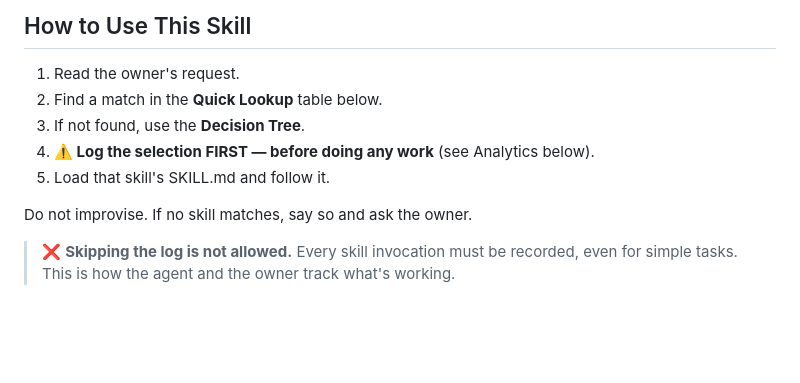
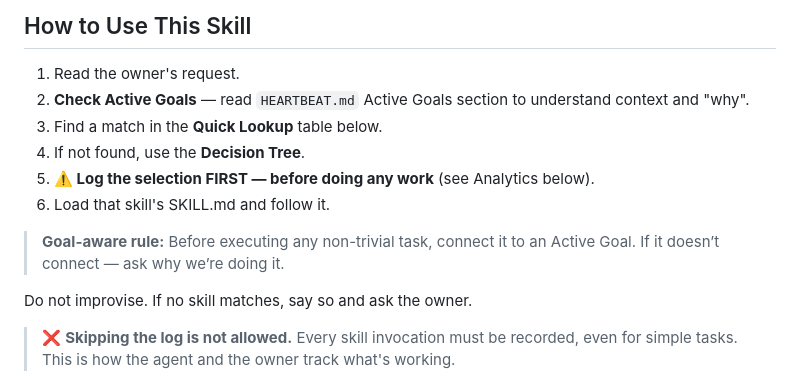
Before and after one commit to netanel-abergel/pa-skills, a Markdown page: skills/skill-master/SKILL.md, the part around the change. Drawn GitHub-style; blank space fills up the shorter version.

Commit message:
Add audit log + goal-aware execution (Paperclip patterns 9+10)

```diff
--- a/skills/skill-master/SKILL.md
+++ b/skills/skill-master/SKILL.md
@@ -36,10 +36,13 @@ Start lean. Add a new skill only when there's a clear, recurring trigger that no
 ## How to Use This Skill
 
 1. Read the owner's request.
-2. Find a match in the **Quick Lookup** table below.
-3. If not found, use the **Decision Tree**.
-4. **⚠️ Log the selection FIRST — before doing any work** (see Analytics below).
-5. Load that skill's SKILL.md and follow it.
+2. **Check Active Goals** — read `HEARTBEAT.md` Active Goals section to understand context and "why".
+3. Find a match in the **Quick Lookup** table below.
+4. If not found, use the **Decision Tree**.
+5. **⚠️ Log the selection FIRST — before doing any work** (see Analytics below).
+6. Load that skill's SKILL.md and follow it.
+
+> **Goal-aware rule:** Before executing any non-trivial task, connect it to an Active Goal. If it doesn’t connect — ask why we’re doing it.
 
 Do not improvise. If no skill matches, say so and ask the owner.
 
```
